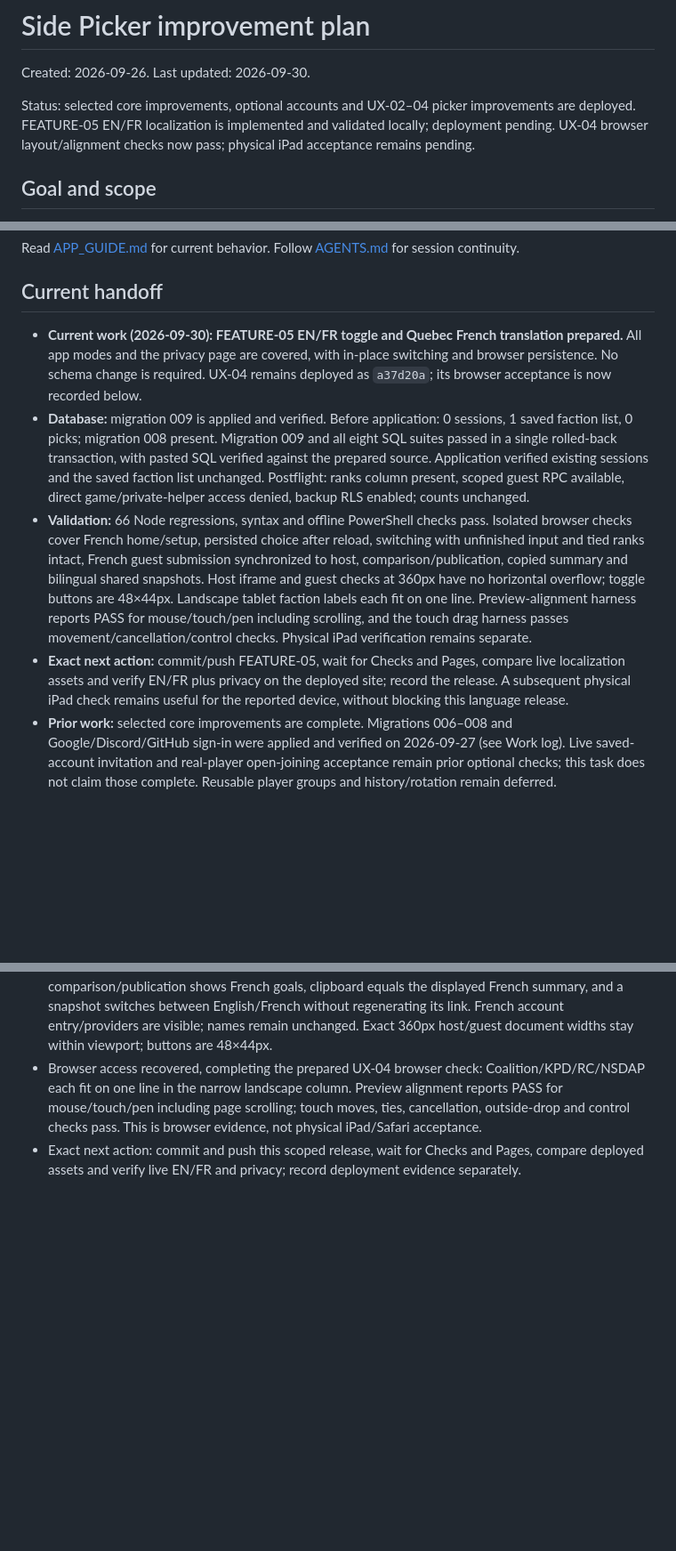
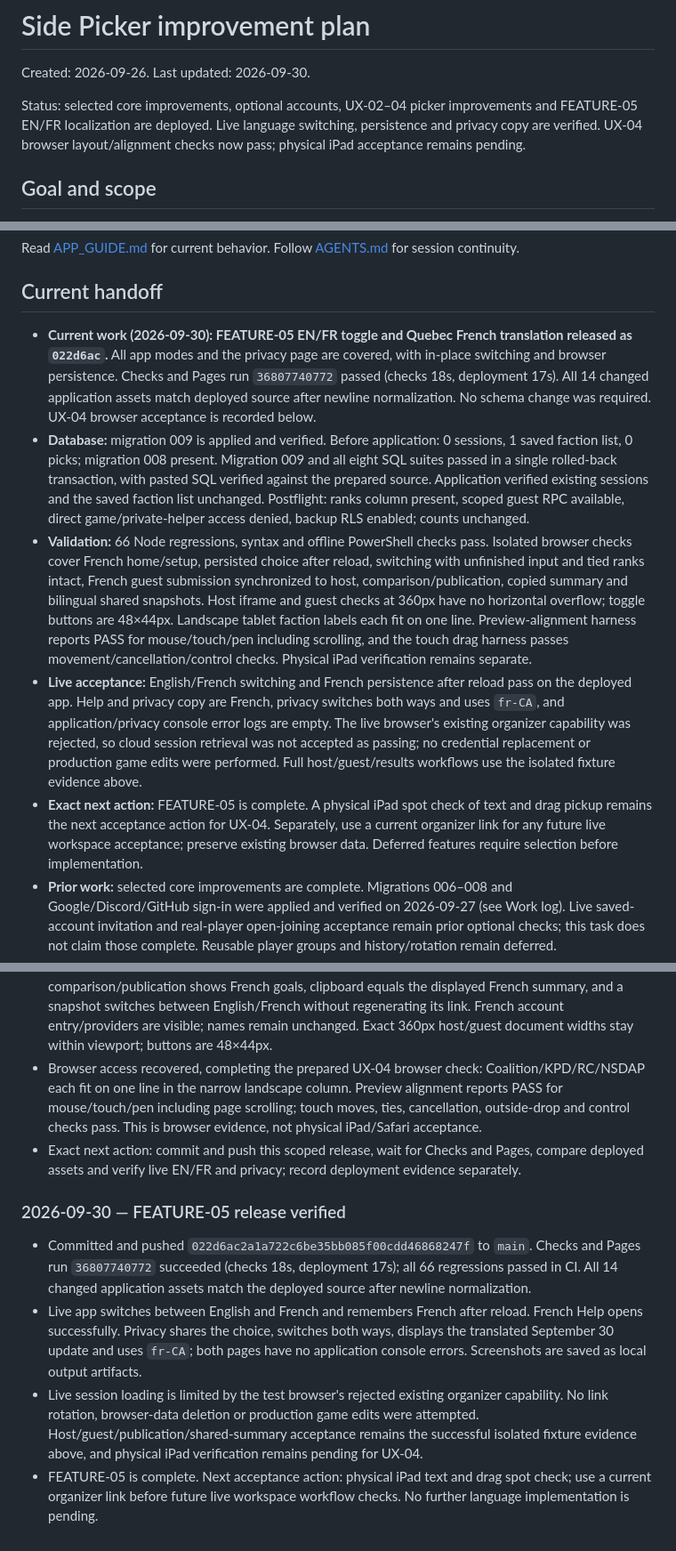
Before and after one commit to ampercival/side-picker, a Markdown page: docs/IMPROVEMENT_PLAN.md, 3 parts joined by grey strips. Shown at 89% size. Drawn GitHub-style; blank space fills up the shorter version.

Commit message:
Record verified EN/FR release

```diff
--- a/docs/IMPROVEMENT_PLAN.md
+++ b/docs/IMPROVEMENT_PLAN.md
@@ -2,7 +2,7 @@
 
 Created: 2026-09-26. Last updated: 2026-09-30.
 
-Status: selected core improvements, optional accounts and UX-02–04 picker improvements are deployed. FEATURE-05 EN/FR localization is implemented and validated locally; deployment pending. UX-04 browser layout/alignment checks now pass; physical iPad acceptance remains pending.
+Status: selected core improvements, optional accounts, UX-02–04 picker improvements and FEATURE-05 EN/FR localization are deployed. Live language switching, persistence and privacy copy are verified. UX-04 browser layout/alignment checks now pass; physical iPad acceptance remains pending.
 
 ## Goal and scope
 
@@ -14,10 +14,11 @@ Read [APP_GUIDE.md](APP_GUIDE.md) for current behavior. Follow [AGENTS.md](../AG
 
 ## Current handoff
 
-- **Current work (2026-09-30): FEATURE-05 EN/FR toggle and Quebec French translation prepared.** All app modes and the privacy page are covered, with in-place switching and browser persistence. No schema change is required. UX-04 remains deployed as `a37d20a`; its browser acceptance is now recorded below.
+- **Current work (2026-09-30): FEATURE-05 EN/FR toggle and Quebec French translation released as `022d6ac`.** All app modes and the privacy page are covered, with in-place switching and browser persistence. Checks and Pages run `36807740772` passed (checks 18s, deployment 17s). All 14 changed application assets match deployed source after newline normalization. No schema change was required. UX-04 browser acceptance is recorded below.
 - **Database:** migration 009 is applied and verified. Before application: 0 sessions, 1 saved faction list, 0 picks; migration 008 present. Migration 009 and all eight SQL suites passed in a single rolled-back transaction, with pasted SQL verified against the prepared source. Application verified existing sessions and the saved faction list unchanged. Postflight: ranks column present, scoped guest RPC available, direct game/private-helper access denied, backup RLS enabled; counts unchanged.
 - **Validation:** 66 Node regressions, syntax and offline PowerShell checks pass. Isolated browser checks cover French home/setup, persisted choice after reload, switching with unfinished input and tied ranks intact, French guest submission synchronized to host, comparison/publication, copied summary and bilingual shared snapshots. Host iframe and guest checks at 360px have no horizontal overflow; toggle buttons are 48×44px. Landscape tablet faction labels each fit on one line. Preview-alignment harness reports PASS for mouse/touch/pen including scrolling, and the touch drag harness passes movement/cancellation/control checks. Physical iPad verification remains separate.
-- **Exact next action:** commit/push FEATURE-05, wait for Checks and Pages, compare live localization assets and verify EN/FR plus privacy on the deployed site; record the release. A subsequent physical iPad check remains useful for the reported device, without blocking this language release.
+- **Live acceptance:** English/French switching and French persistence after reload pass on the deployed app. Help and privacy copy are French, privacy switches both ways and uses `fr-CA`, and application/privacy console error logs are empty. The live browser's existing organizer capability was rejected, so cloud session retrieval was not accepted as passing; no credential replacement or production game edits were performed. Full host/guest/results workflows use the isolated fixture evidence above.
+- **Exact next action:** FEATURE-05 is complete. A physical iPad spot check of text and drag pickup remains the next acceptance action for UX-04. Separately, use a current organizer link for any future live workspace acceptance; preserve existing browser data. Deferred features require selection before implementation.
 - **Prior work:** selected core improvements are complete. Migrations 006–008 and Google/Discord/GitHub sign-in were applied and verified on 2026-09-27 (see Work log). Live saved-account invitation and real-player open-joining acceptance remain prior optional checks; this task does not claim those complete. Reusable player groups and history/rotation remain deferred.
 - **Access and operations:** use remains account-free. Organizer capabilities control a workspace; personal invitations control one player's picks. Local keepalive requires this computer on, signed in, and connected; this session did not reverify its scheduled execution. Migration snapshots are private recovery copies, not off-project disaster backups.
 
@@ -485,3 +486,10 @@ At the end of each implementation session, update Current handoff and append a d
 - Isolated browser evidence: French survives reload; EN/FR switching retains unfinished player input and ranks 1,1,3,3. Rank edits remain French, guest submits successfully and host receives them, comparison/publication shows French goals, clipboard equals the displayed French summary, and a snapshot switches between English/French without regenerating its link. French account entry/providers are visible; names remain unchanged. Exact 360px host/guest document widths stay within viewport; buttons are 48×44px.
 - Browser access recovered, completing the prepared UX-04 browser check: Coalition/KPD/RC/NSDAP each fit on one line in the narrow landscape column. Preview alignment reports PASS for mouse/touch/pen including page scrolling; touch moves, ties, cancellation, outside-drop and control checks pass. This is browser evidence, not physical iPad/Safari acceptance.
 - Exact next action: commit and push this scoped release, wait for Checks and Pages, compare deployed assets and verify live EN/FR and privacy; record deployment evidence separately.
+
+### 2026-09-30 — FEATURE-05 release verified
+
+- Committed and pushed `022d6ac2a1a722c6be35bb085f00cdd46868247f` to `main`. Checks and Pages run `36807740772` succeeded (checks 18s, deployment 17s); all 66 regressions passed in CI. All 14 changed application assets match the deployed source after newline normalization.
+- Live app switches between English and French and remembers French after reload. French Help opens successfully. Privacy shares the choice, switches both ways, displays the translated September 30 update and uses `fr-CA`; both pages have no application console errors. Screenshots are saved as local output artifacts.
+- Live session loading is limited by the test browser's rejected existing organizer capability. No link rotation, browser-data deletion or production game edits were attempted. Host/guest/publication/shared-summary acceptance remains the successful isolated fixture evidence above, and physical iPad verification remains pending for UX-04.
+- FEATURE-05 is complete. Next acceptance action: physical iPad text and drag spot check; use a current organizer link before future live workspace workflow checks. No further language implementation is pending.
```
Also changed, not shown: other parts of docs/IMPROVEMENT_PLAN.md (+1 -1 lines), docs/APP_GUIDE.md (+1 -1 lines).
